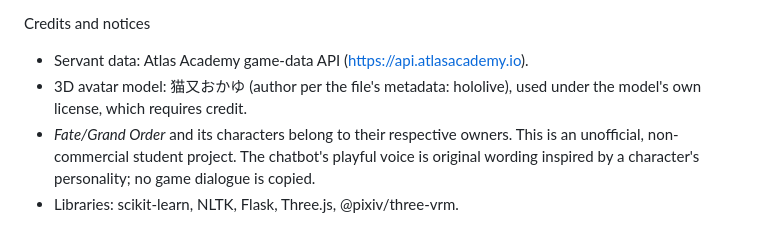
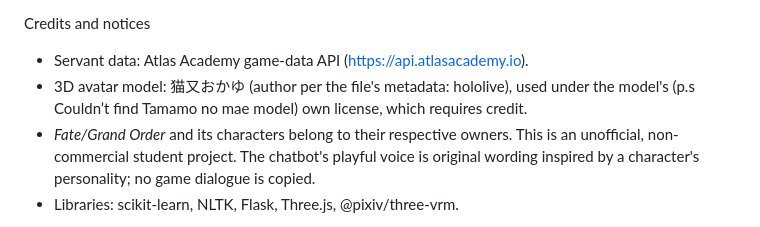
Before and after one commit to NeivanTalabis/FgoChatbot, a Markdown page: README.md, the part around the change. Drawn GitHub-style.

```diff
--- a/README.md
+++ b/README.md
@@ -137,7 +137,7 @@ Known limitations
 Credits and notices
 
 - Servant data: Atlas Academy game-data API (https://api.atlasacademy.io).
-- 3D avatar model: 猫又おかゆ (author per the file's metadata: hololive), used under the model's
+- 3D avatar model: 猫又おかゆ (author per the file's metadata: hololive), used under the model's (p.s Couldn’t find Tamamo no mae model)
   own license, which requires credit.
 - *Fate/Grand Order* and its characters belong to their respective owners. This is an
   unofficial, non-commercial student project. The chatbot's playful voice is original wording
```
